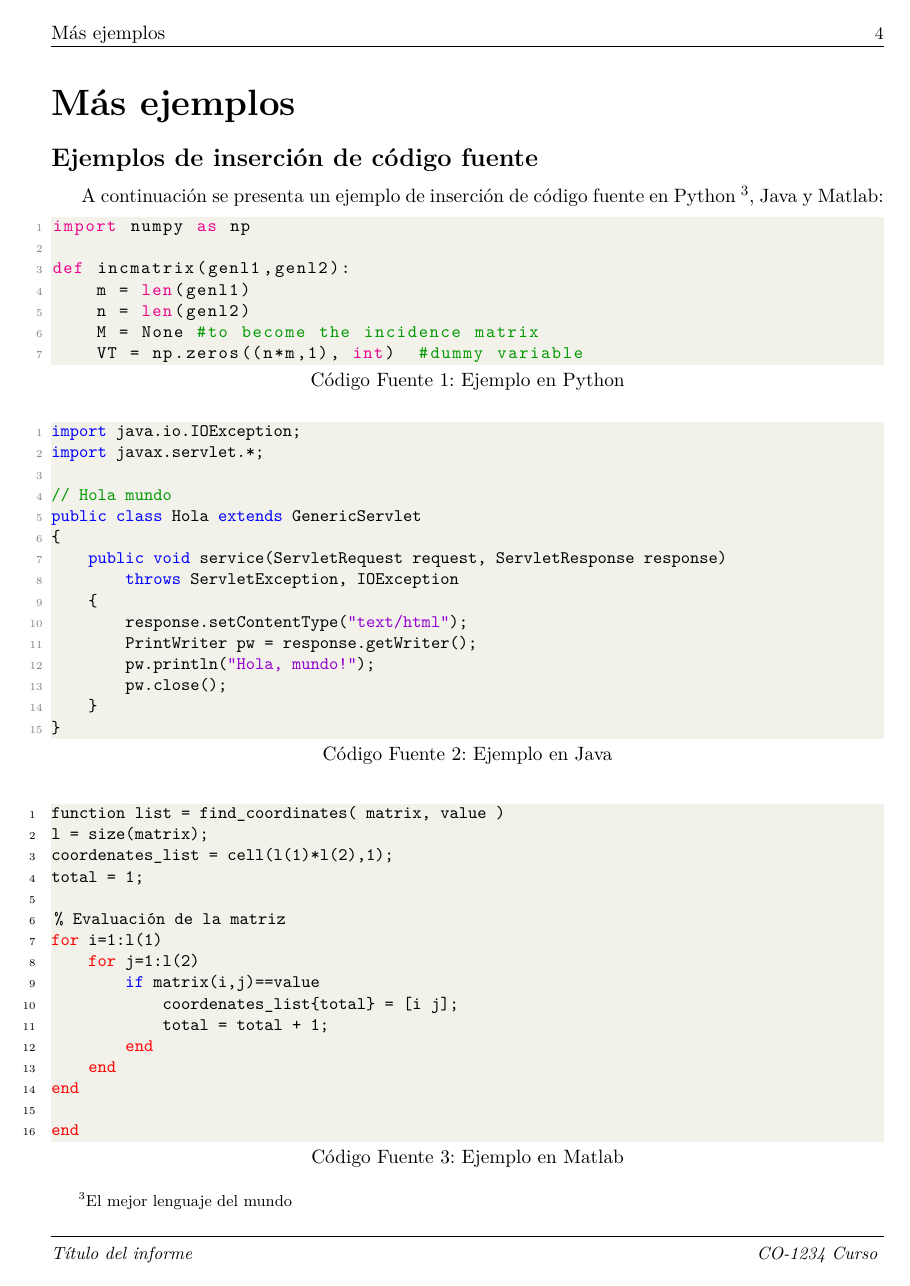
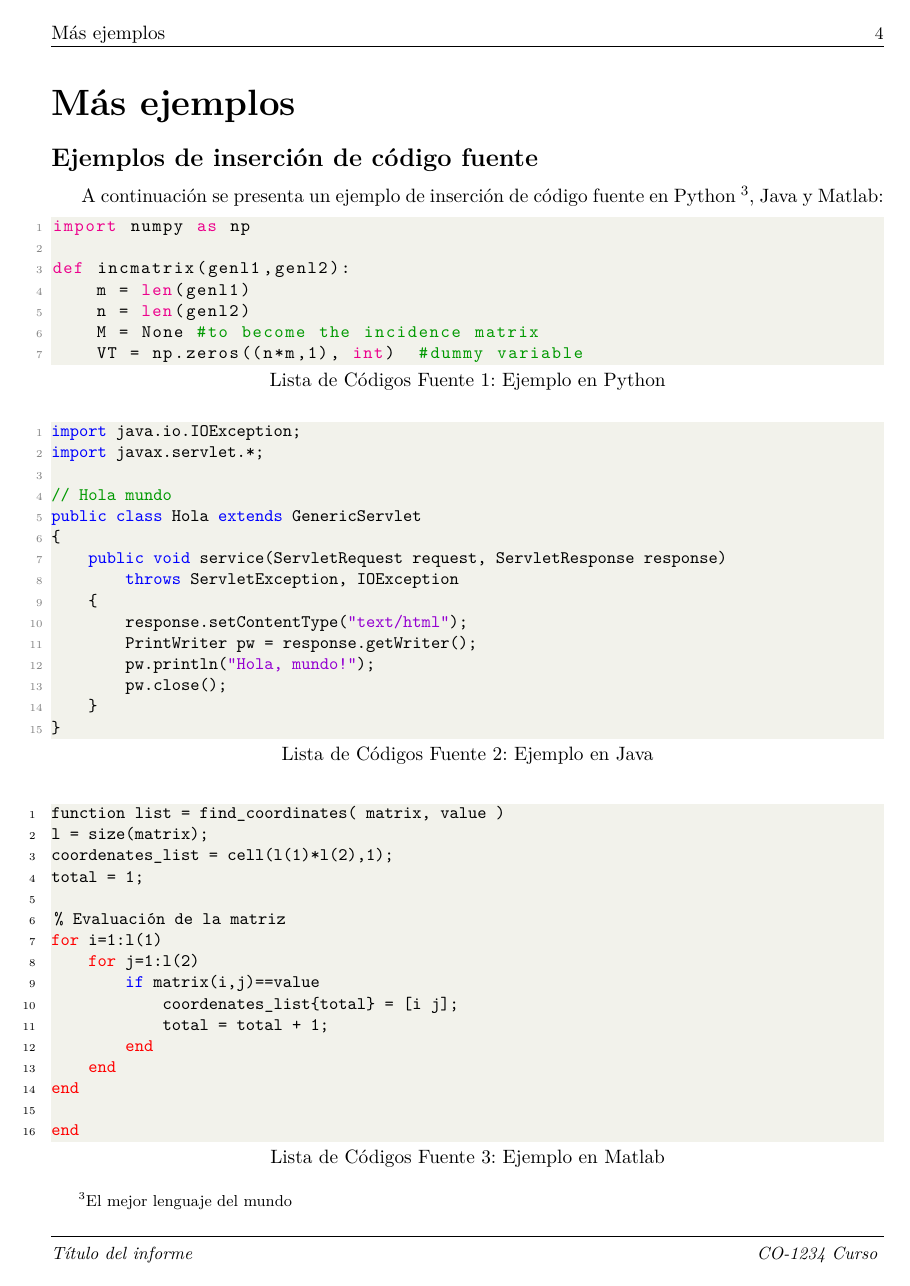
Before and after one commit to Template-Latex/Template-Informe, a LaTeX document (informe.tex): page 7 of 8. Compiled offline with pdfLaTeX.

Commit message:
Version 2.4.2

```diff
--- a/informe.tex
+++ b/informe.tex
@@ -89,13 +89,13 @@
 \newcommand{\etipofuentesubtituloi}{\bfseries}    % Estilo subtítulos en el índice
 \newcommand{\etipofuentesubsubtituloi}{\bfseries} % Estilo sub-subti. en el índice
 \newcommand{\tiporeferencias}{apa}                % Tipo de referencias
-\newcommand{\nombltcontend}{Índice de Contenidos} % Nombre del índice de contenidos
-\newcommand{\nomblttablas}{Lista de Tablas}       % Nombre de la lista de tablas
-\newcommand{\nombltfiguras}{Lista de Figuras}     % Nombre de la lista de figuras
-\newcommand{\nombltcodfuente}{Lista de Códigos Fuente} % Nombre del código fuente
-\newcommand{\nombltwtablas}{Tabla}                % Nombre de las tablas
-\newcommand{\nombltwfigura}{Figura}               % Nombre de las figuras
-\newcommand{\nombltwcodfuente}{Código Fuente}     % Nombre del código fuente
+\newcommand{\nomltcontend}{Índice de Contenidos} % Nombre del índice de contenidos
+\newcommand{\nomlttablas}{Lista de Tablas}       % Nombre de la lista de tablas
+\newcommand{\nomltfiguras}{Lista de Figuras}     % Nombre de la lista de figuras
+\newcommand{\nomltsrc}{Lista de Códigos Fuente}  % Nombre del código fuente
+\newcommand{\nomltwtablas}{Tabla}                % Nombre de las tablas
+\newcommand{\nomltwfigura}{Figura}               % Nombre de las figuras
+\newcommand{\nomltwcodfuente}{Código Fuente}     % Nombre del código fuente
 \newcommand{\indexdepth}{3}                       % Profundidad del índice
 \newcommand{\tablepadding}{1.1}                   % Padding de las tablas
 \newcommand{\defaultcaptionmargin}{2.9}           % Márgenes de las leyendas [cm]
@@ -643,7 +643,7 @@
 	pdfkeywords={\nombreuniversidad, \nombredelcurso,
 	\codigodelcurso, \localizacionuniversidad},
 	pdfcreator={pdfLaTeX, ppizarror},
-	pdfproducer={Template LaTeX informe v2.4.0}}
+	pdfproducer={Template LaTeX informe v2.4.2}}
 \renewcommand{\baselinestretch}{\defaultinterlind} % Ajuste del entrelineado
 \setcaptionmargincm{\defaultcaptionmargin}         % Margen por defecto
 \makeatletter
```
Also changed, not shown: ejemplo.tex (+1 -1 lines), informe.pdf, informe.tex (16 more changed lines).
